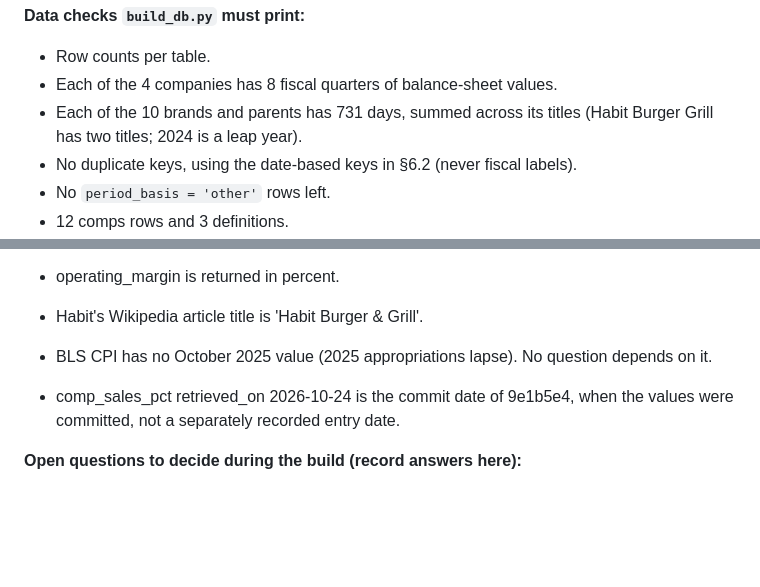
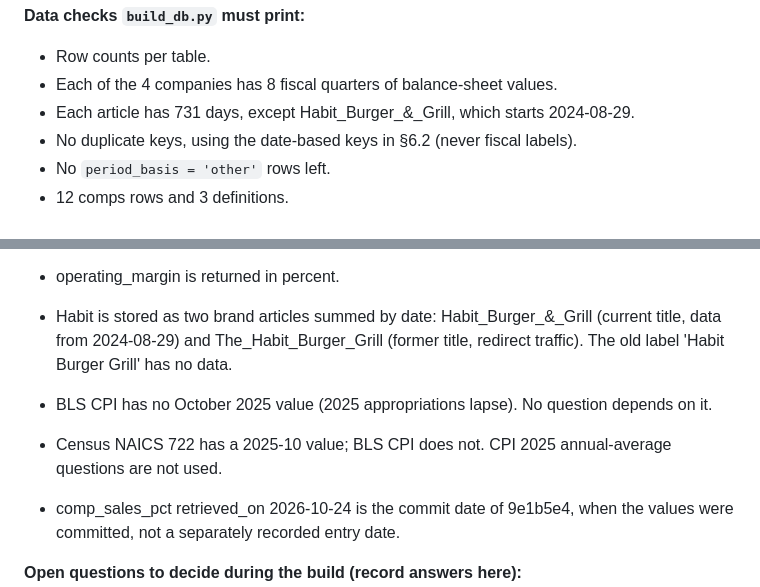
Before and after one commit to karan-patel11/Tagging-for-Correct-Aggregation, a Markdown page: SPEC.md, 2 parts joined by grey strips. GitHub-like rendering; blank space fills up the shorter version.

Commit message:
phase 7: resolve blockers from repo inspection, Habit titles, DRI accessions

```diff
--- a/SPEC.md
+++ b/SPEC.md
@@ -360,7 +360,7 @@ CREATE TABLE macro_monthly (
 
 - Row counts per table.
 - Each of the 4 companies has 8 fiscal quarters of balance-sheet values.
-- Each of the 10 brands and parents has 731 days, summed across its titles (Habit Burger Grill has two titles; 2024 is a leap year).
+- Each article has 731 days, except Habit_Burger_&_Grill, which starts 2024-08-29.
 - No duplicate keys, using the date-based keys in §6.2 (never fiscal labels).
 - No `period_basis = 'other'` rows left.
 - 12 comps rows and 3 definitions.
@@ -972,8 +972,9 @@ Rules for this repo:
 - derived.* tags point at their source table with a list-valued filter; they tag a computed metric, not a stored one.
 - Comps have no valid aggregate methods. aggregate() on comps with more than one entity returns status: warning with each company's value and full definition, whatever method is requested, and never a combined number.
 - operating_margin is returned in percent.
-- Habit's Wikipedia article title is 'Habit Burger & Grill'.
+- Habit is stored as two brand articles summed by date: Habit_Burger_&_Grill (current title, data from 2024-08-29) and The_Habit_Burger_Grill (former title, redirect traffic). The old label 'Habit Burger Grill' has no data.
 - BLS CPI has no October 2025 value (2025 appropriations lapse). No question depends on it.
+- Census NAICS 722 has a 2025-10 value; BLS CPI does not. CPI 2025 annual-average questions are not used.
 - comp_sales_pct retrieved_on 2026-10-24 is the commit date of 9e1b5e4, when the values were committed, not a separately recorded entry date.
 
 
```
Also changed, not shown: 1 other file.
